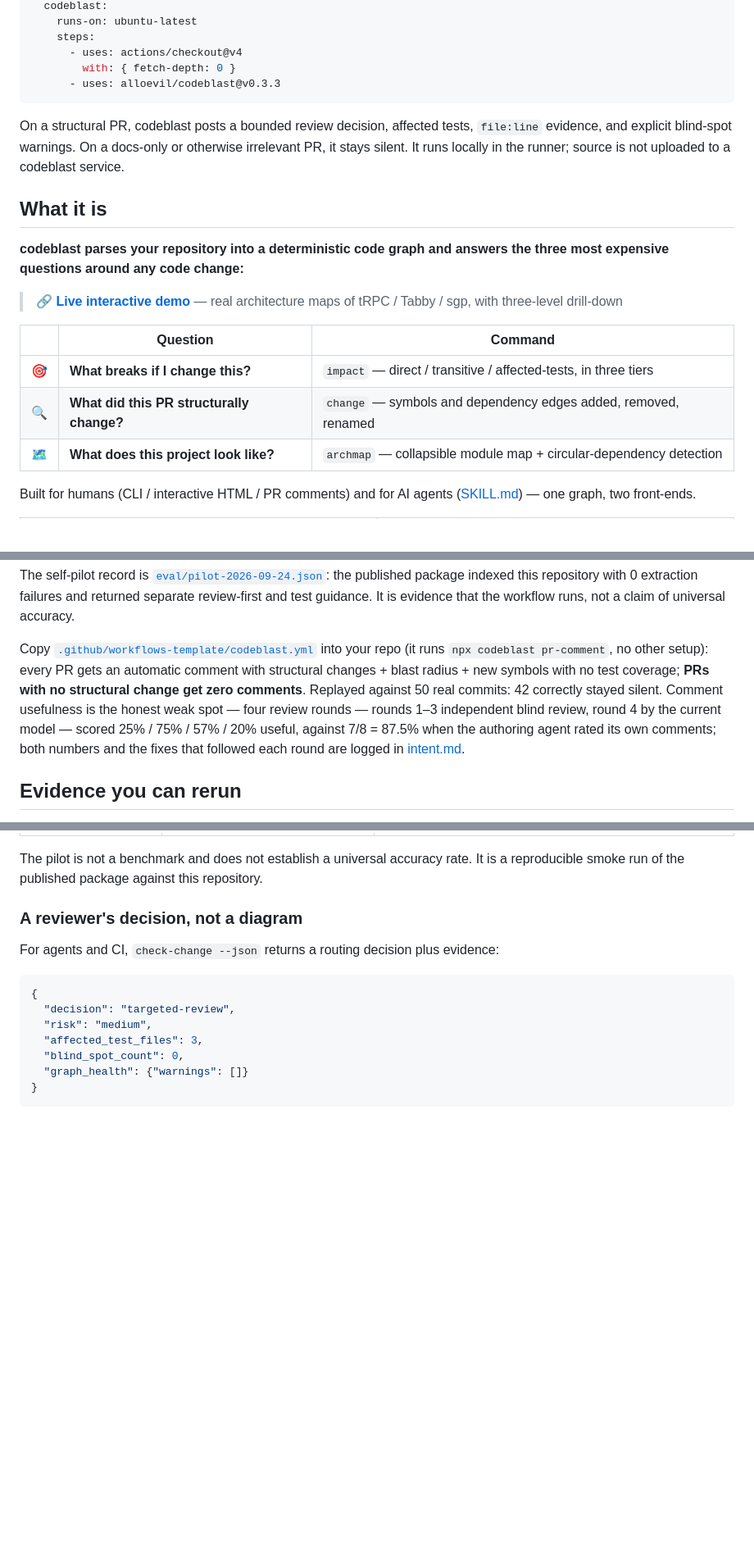
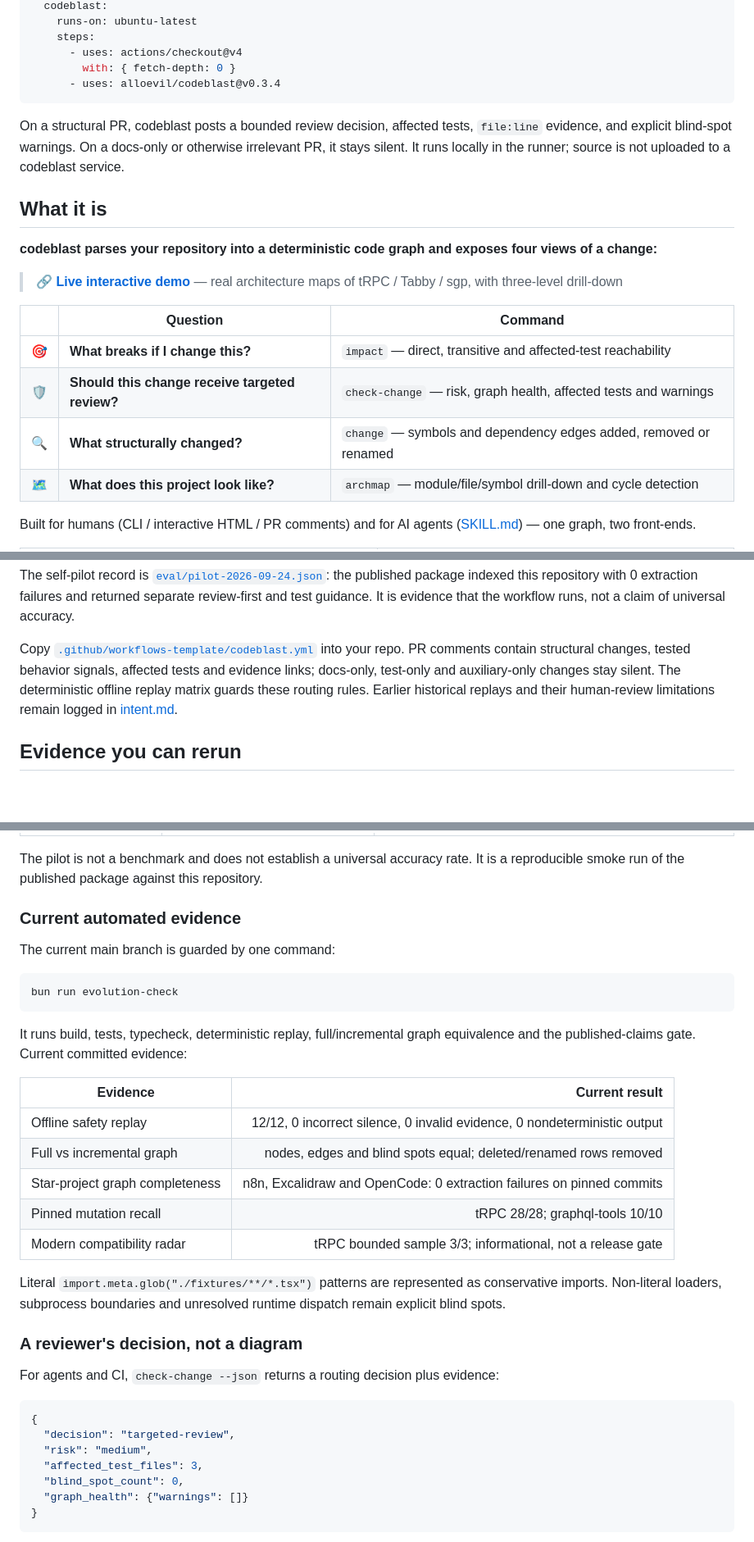
Before and after one commit to alloevil/codeblast, a Markdown page: README.md, 3 parts joined by grey strips. Shown at 82% size. Rendered like a GitHub page; blank space fills up the shorter version.

````diff
--- a/README.md
+++ b/README.md
@@ -31,7 +31,7 @@ jobs:
     steps:
       - uses: actions/checkout@v4
         with: { fetch-depth: 0 }
-      - uses: alloevil/codeblast@v0.3.3
+      - uses: alloevil/codeblast@v0.3.4
 ```
 
 On a structural PR, codeblast posts a bounded review decision, affected tests, `file:line` evidence,
@@ -40,14 +40,15 @@ locally in the runner; source is not uploaded to a codeblast service.
 
 ## What it is
 
-**codeblast parses your repository into a deterministic code graph and answers the three most expensive questions around any code change:**
+**codeblast parses your repository into a deterministic code graph and exposes four views of a change:**
 > 🔗 **[Live interactive demo](https://alloevil.github.io/codeblast/)** — real architecture maps of tRPC / Tabby / sgp, with three-level drill-down
 
 | | Question | Command |
 |---|---|---|
-| 🎯 | **What breaks if I change this?** | `impact` — direct / transitive / affected-tests, in three tiers |
-| 🔍 | **What did this PR structurally change?** | `change` — symbols and dependency edges added, removed, renamed |
-| 🗺️ | **What does this project look like?** | `archmap` — collapsible module map + circular-dependency detection |
+| 🎯 | **What breaks if I change this?** | `impact` — direct, transitive and affected-test reachability |
+| 🛡️ | **Should this change receive targeted review?** | `check-change` — risk, graph health, affected tests and warnings |
+| 🔍 | **What structurally changed?** | `change` — symbols and dependency edges added, removed or renamed |
+| 🗺️ | **What does this project look like?** | `archmap` — module/file/symbol drill-down and cycle detection |
 
 Built for humans (CLI / interactive HTML / PR comments) and for AI agents ([SKILL.md](SKILL.md)) — one graph, two front-ends.
 <table>
@@ -159,12 +164,11 @@ The self-pilot record is [`eval/pilot-2026-09-24.json`](eval/pilot-2026-09-24.js
 package indexed this repository with 0 extraction failures and returned separate review-first and test
 guidance. It is evidence that the workflow runs, not a claim of universal accuracy.
 
-Copy [`.github/workflows-template/codeblast.yml`](.github/workflows-template/codeblast.yml) into your repo (it runs `npx codeblast pr-comment`, no other setup):
-every PR gets an automatic comment with structural changes + blast radius + new symbols with no test coverage; **PRs with no structural change get zero comments**.
-Replayed against 50 real commits: 42 correctly stayed silent. Comment usefulness is the honest weak spot —
-four review rounds — rounds 1–3 independent blind review, round 4 by the current model — scored 25% / 75% / 57% / 20% useful, against 7/8 = 87.5% when the
-authoring agent rated its own comments; both numbers and the fixes that followed each round are logged in
-[intent.md](intent.md).
+Copy [`.github/workflows-template/codeblast.yml`](.github/workflows-template/codeblast.yml) into your repo.
+PR comments contain structural changes, tested behavior signals, affected tests and evidence links;
+docs-only, test-only and auxiliary-only changes stay silent. The deterministic offline replay matrix
+guards these routing rules. Earlier historical replays and their human-review limitations remain logged
+in [intent.md](intent.md).
 ## Evidence you can rerun
 
 The headline promise is bounded: TypeScript, within the statically analyzable scope, and measured by
@@ -179,6 +183,28 @@ and every published figure has a machine-readable receipt in [`docs/claims.json`
 
 The pilot is not a benchmark and does not establish a universal accuracy rate. It is a reproducible
 smoke run of the published package against this repository.
+
+### Current automated evidence
+
+The current main branch is guarded by one command:
+
+```bash
+bun run evolution-check
+```
+
+It runs build, tests, typecheck, deterministic replay, full/incremental graph equivalence and the
+published-claims gate. Current committed evidence:
+
+| Evidence | Current result |
+|---|---:|
+| Offline safety replay | 12/12, 0 incorrect silence, 0 invalid evidence, 0 nondeterministic output |
+| Full vs incremental graph | nodes, edges and blind spots equal; deleted/renamed rows removed |
+| Star-project graph completeness | n8n, Excalidraw and OpenCode: 0 extraction failures on pinned commits |
+| Pinned mutation recall | tRPC 28/28; graphql-tools 10/10 |
+| Modern compatibility radar | tRPC bounded sample 3/3; informational, not a release gate |
+
+Literal `import.meta.glob("./fixtures/**/*.tsx")` patterns are represented as conservative imports.
+Non-literal loaders, subprocess boundaries and unresolved runtime dispatch remain explicit blind spots.
 
 ### A reviewer's decision, not a diagram
 
````
Also changed, not shown: other parts of README.md (+14 -10 lines), README.zh-CN.md (+44 -21 lines).
